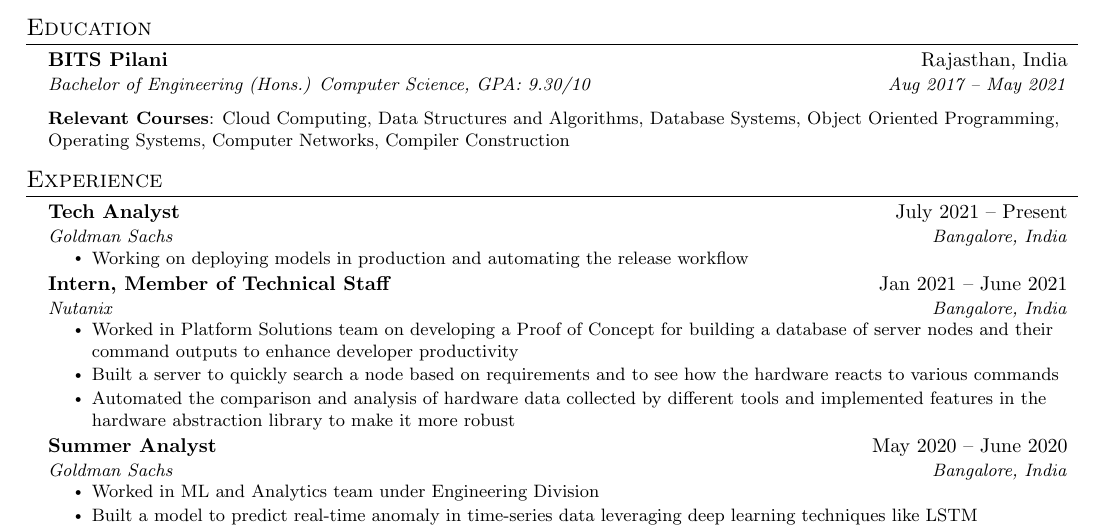
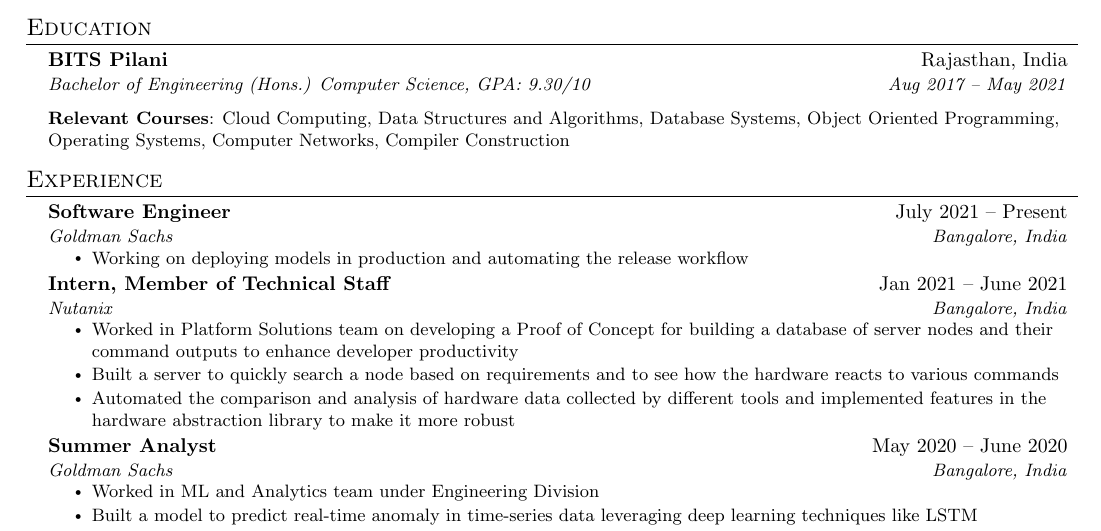
Before and after one commit to vismit2000/Resume, a LaTeX CV (resume_Vishal_latex.tex): part of the page, cut so that both start at the same text. Compiled offline with pdfLaTeX.

Commit message:
Update resume_Vishal_latex.tex

```diff
--- a/resume_Vishal_latex.tex
+++ b/resume_Vishal_latex.tex
@@ -137,7 +137,7 @@
   \resumeSubHeadingListStart
 
     \resumeSubheading
-      {Tech Analyst}{July 2021 -- Present}
+      {Software Engineer}{July 2021 -- Present}
       {Goldman Sachs}{Bangalore, India}
       \resumeItemListStart
         \resumeItem{Working on deploying models in production and automating the release workflow}
```
